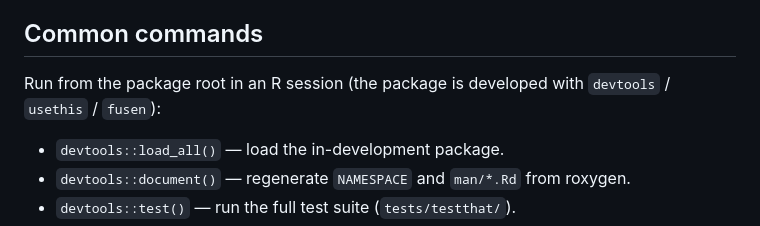
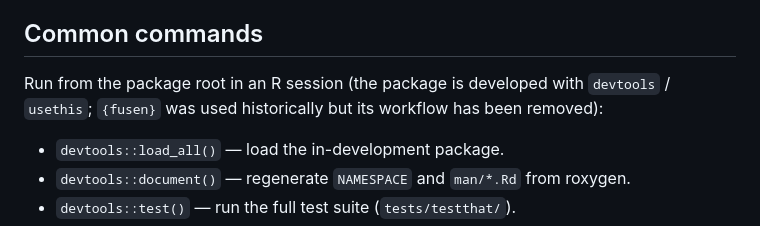
Before and after one commit to ThinkR-open/attachment, a Markdown page: CLAUDE.md, the part around the change. Drawn GitHub-style.

Commit message:
docs(claude): clarify that the `{fusen}` workflow has been removed

```diff
--- a/CLAUDE.md
+++ b/CLAUDE.md
@@ -8,7 +8,7 @@ This file provides guidance to Claude Code (claude.ai/code) when working with co
 
 ## Common commands
 
-Run from the package root in an R session (the package is developed with `devtools` / `usethis` / `fusen`):
+Run from the package root in an R session (the package is developed with `devtools` / `usethis`; `{fusen}` was used historically but its workflow has been removed):
 
 - `devtools::load_all()` — load the in-development package.
 - `devtools::document()` — regenerate `NAMESPACE` and `man/*.Rd` from roxygen.
```
